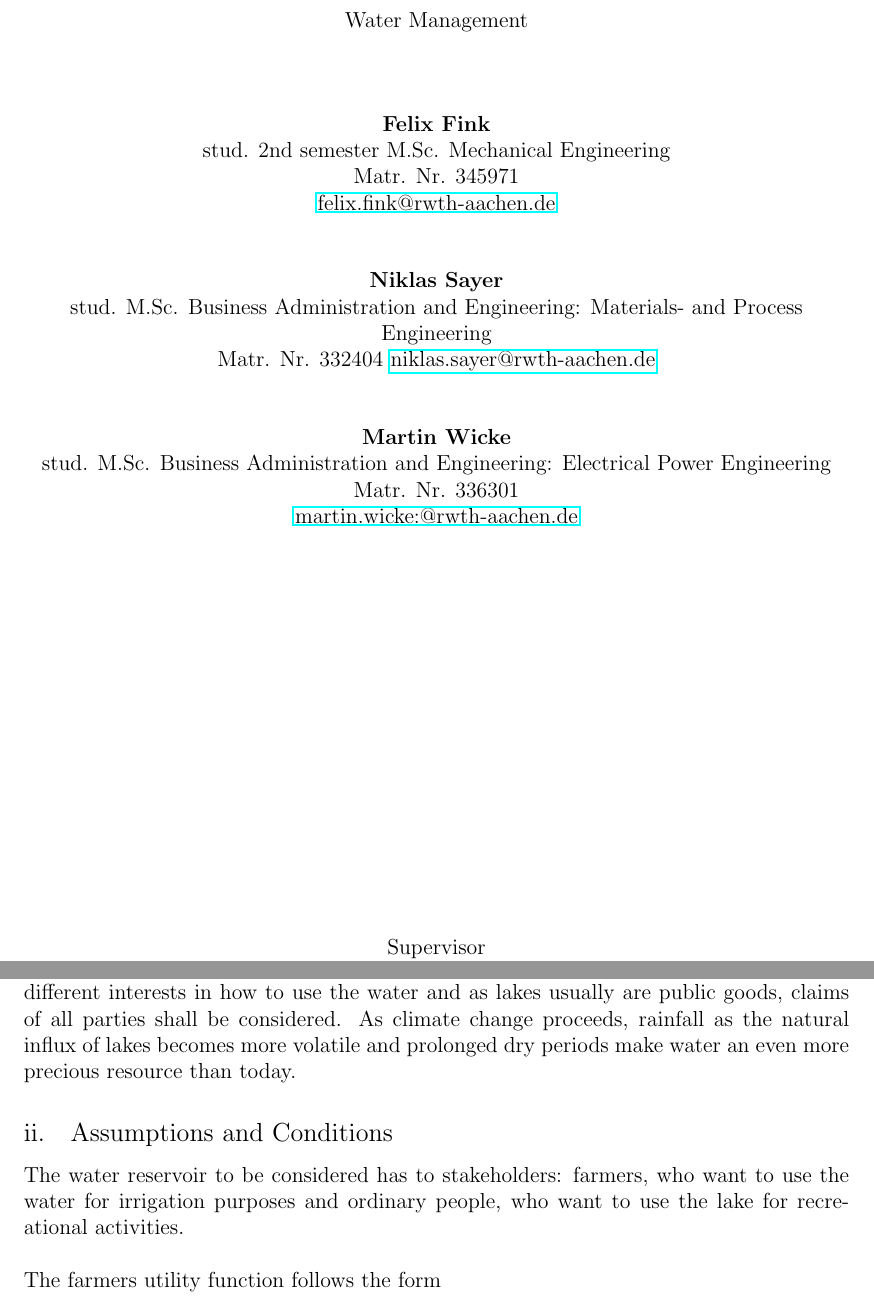
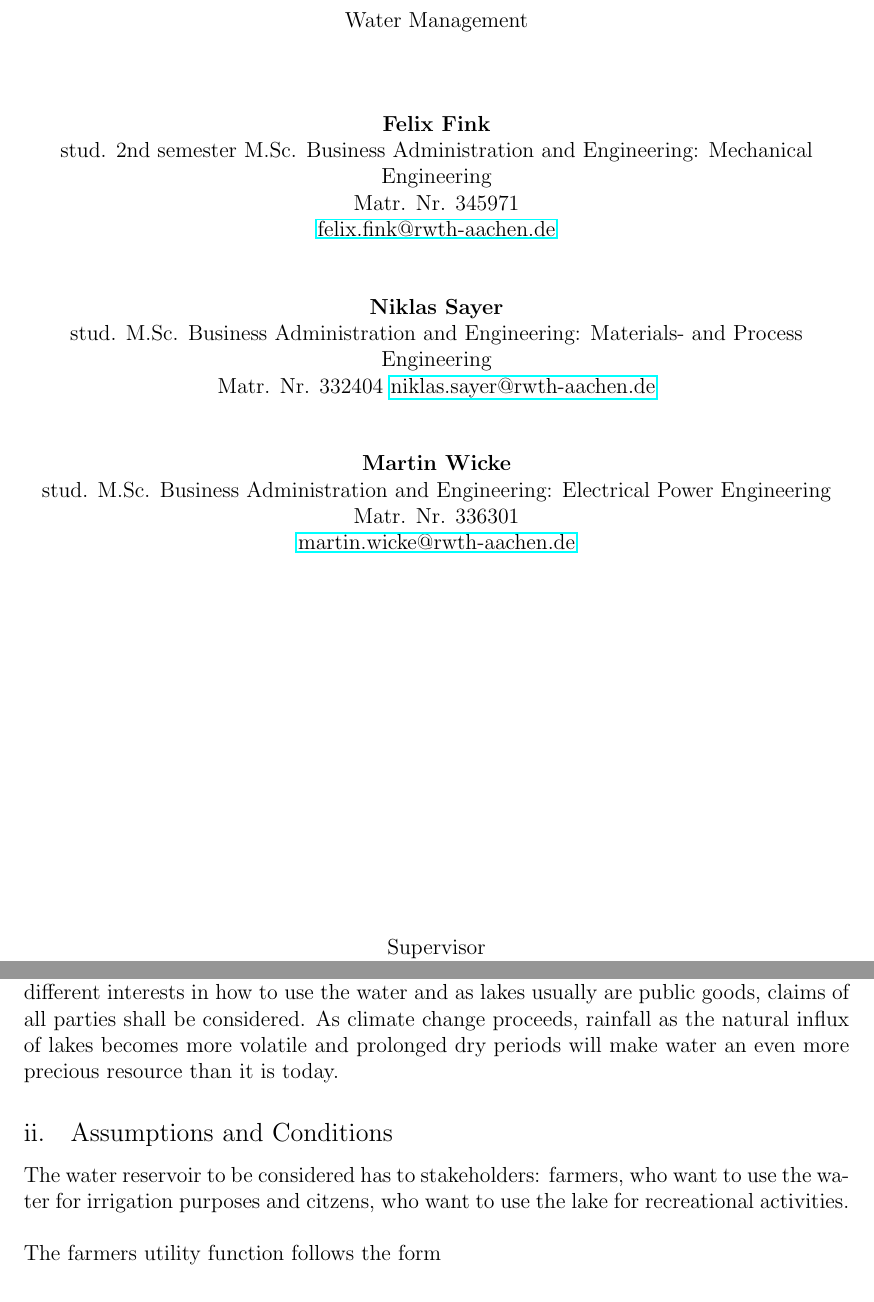
Before and after one commit to niklassay/water-management, a LaTeX document (Paper/paper.tex): two parts of pages 1 and 3 of 5, joined at a grey line, cut so that both start at the same text. Compiled offline with pdfLaTeX.

Commit message:
minor stuff in paper

```diff
--- a/Paper/paper.tex
+++ b/Paper/paper.tex
@@ -63,7 +63,7 @@
 			\vspace{1.5cm}
 
 			\textbf{Felix Fink} \\
-			stud. 2nd semester M.Sc. Mechanical Engineering \\
+			stud. 2nd semester M.Sc. Business Administration and Engineering: Mechanical Engineering \\
 			Matr. Nr. 345971 \\
 			\href{mailto:felix.fink@rwth-aachen.de}{felix.fink@rwth-aachen.de}
 
@@ -79,7 +79,7 @@
 			\textbf{Martin Wicke} \\
 			stud. M.Sc. Business Administration and Engineering: Electrical Power Engineering\\
 			Matr. Nr. 336301 \\
-			\href{mailto:martin.wicke@rwth-aachen.de}{martin.wicke:@rwth-aachen.de}
+			\href{mailto:martin.wicke@rwth-aachen.de}{martin.wicke@rwth-aachen.de}
 
 			\vfill
 
@@ -112,12 +112,12 @@
 	\section{Introduction}
 
 	\subsection{Background}
-In this work, we want to examine the variations in use of a (hypothetical) water reservoir. Water management of reservoir lakes poses a non trivial task. Different stakeholders have different interests in how to use the water and as lakes usually are public goods, claims of all parties shall be considered. As climate change proceeds, rainfall as the natural influx of lakes becomes more volatile and prolonged dry periods make water an even more precious resource than today.
+In this work, we want to examine the variations in use of a (hypothetical) water reservoir. Water management of reservoir lakes poses a non trivial task. Different stakeholders have different interests in how to use the water and as lakes usually are public goods, claims of all parties shall be considered. As climate change proceeds, rainfall as the natural influx of lakes becomes more volatile and prolonged dry periods will make water an even more precious resource than it is today.
 
 
 \subsection{Assumptions and Conditions}
 
-The water reservoir to be considered has to stakeholders: farmers, who want to use the water for irrigation purposes and ordinary people, who want to use the lake for recreational activities. \\\\
+The water reservoir to be considered has to stakeholders: farmers, who want to use the water for irrigation purposes and citzens, who want to use the lake for recreational activities. \\\\
 The farmers utility function follows the form
 
 \begin{equation}
```
